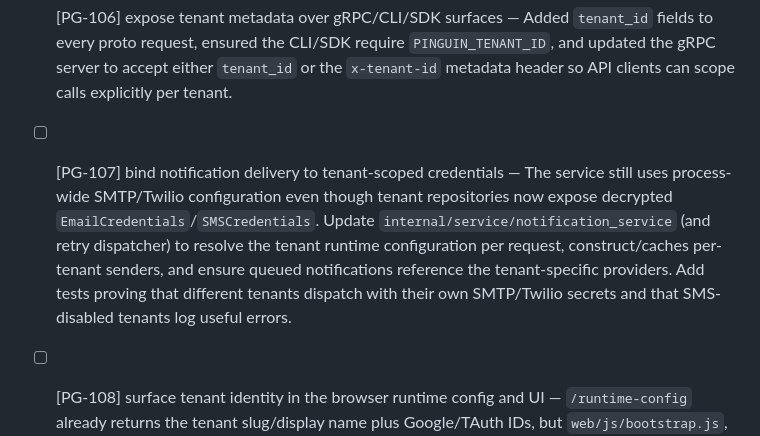
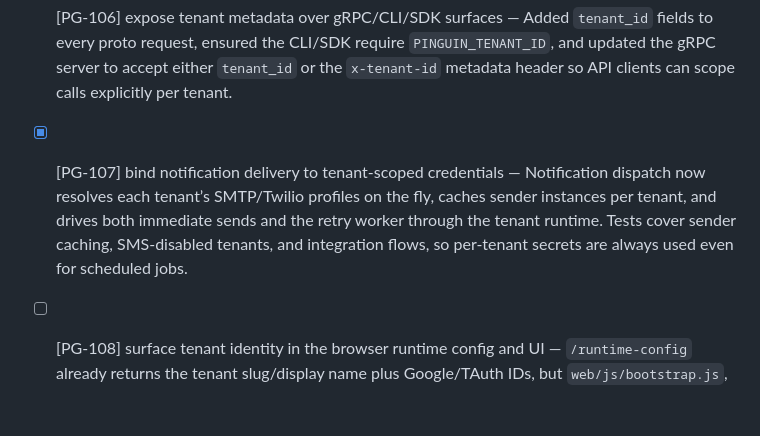
Before and after one commit to temirov/notify, a Markdown page: ISSUES.md, the part around the change. Drawn GitHub-style; blank space fills up the shorter version.

Commit message:
docs(issues): mark PG-107 resolved

```diff
--- a/ISSUES.md
+++ b/ISSUES.md
@@ -14,7 +14,7 @@ Read @AGENTS.md, @ARCHITECTURE.md, @POLICY.md, @NOTES.md, @README.md and @ISSUES
 
 - [x] [PG-106] expose tenant metadata over gRPC/CLI/SDK surfaces — Added `tenant_id` fields to every proto request, ensured the CLI/SDK require `PINGUIN_TENANT_ID`, and updated the gRPC server to accept either `tenant_id` or the `x-tenant-id` metadata header so API clients can scope calls explicitly per tenant.
 
-- [ ] [PG-107] bind notification delivery to tenant-scoped credentials — The service still uses process-wide SMTP/Twilio configuration even though tenant repositories now expose decrypted `EmailCredentials`/`SMSCredentials`. Update `internal/service/notification_service` (and retry dispatcher) to resolve the tenant runtime configuration per request, construct/caches per-tenant senders, and ensure queued notifications reference the tenant-specific providers. Add tests proving that different tenants dispatch with their own SMTP/Twilio secrets and that SMS-disabled tenants log useful errors.
+- [x] [PG-107] bind notification delivery to tenant-scoped credentials — Notification dispatch now resolves each tenant’s SMTP/Twilio profiles on the fly, caches sender instances per tenant, and drives both immediate sends and the retry worker through the tenant runtime. Tests cover sender caching, SMS-disabled tenants, and integration flows, so per-tenant secrets are always used even for scheduled jobs.
 
 - [ ] [PG-108] surface tenant identity in the browser runtime config and UI — `/runtime-config` already returns the tenant slug/display name plus Google/TAuth IDs, but `web/js/bootstrap.js`, `constants.js`, and the `<mpr-header>` wiring still rely on the static tauth config. Update the bootstrap pipeline to hydrate tenant identity from the runtime payload, show the resolved tenant name in the dashboard shell, and ensure Playwright tests cover distinct tenants (different hostnames, Google IDs, display names). This unblocks tenant-branded dashboards without rebuilding the bundle per deployment.
 
```
